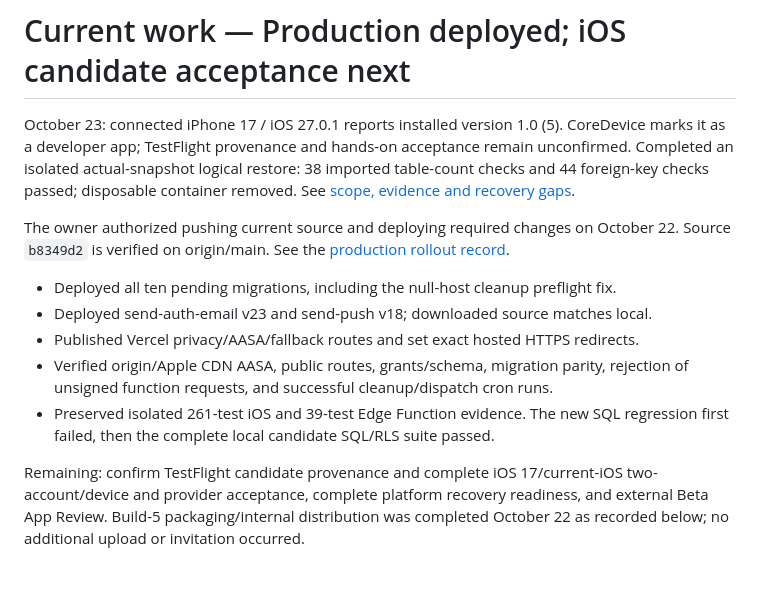
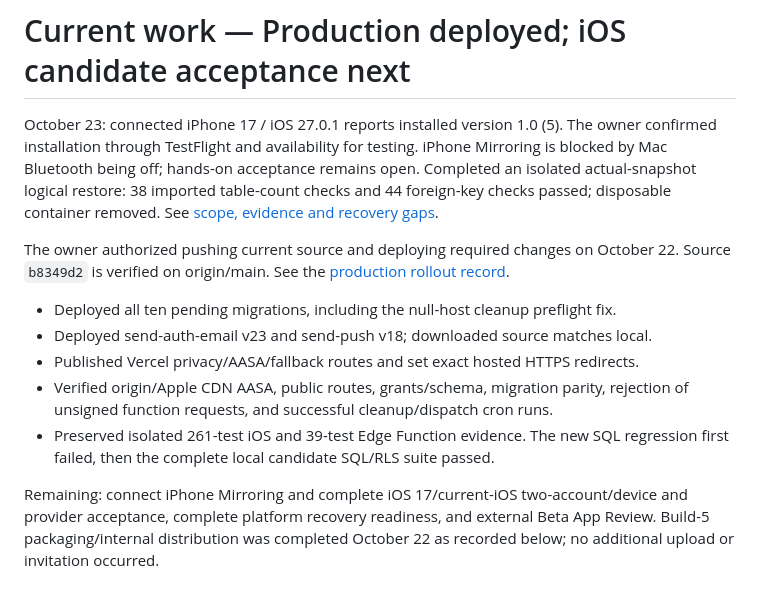
Before and after one commit to nurlanmnn/pickup-ucf, a Markdown page: tasks/todo.md, the part around the change. GitHub-like rendering.

```diff
--- a/tasks/todo.md
+++ b/tasks/todo.md
@@ -1,8 +1,9 @@
 # Current work — Production deployed; iOS candidate acceptance next
 
 October 23: connected iPhone 17 / iOS 27.0.1 reports installed version 1.0 (5).
-CoreDevice marks it as a developer app; TestFlight provenance and hands-on
-acceptance remain unconfirmed. Completed an isolated actual-snapshot logical
+The owner confirmed installation through TestFlight and availability for testing.
+iPhone Mirroring is blocked by Mac Bluetooth being off; hands-on acceptance
+remains open. Completed an isolated actual-snapshot logical
 restore: 38 imported table-count checks and 44 foreign-key checks passed;
 disposable container removed. See [scope, evidence and recovery gaps](../docs/operations/2026-10-23-isolated-restore.md).
 
@@ -18,7 +19,7 @@ October 22. Source `b8349d2` is verified on origin/main. See the
 - Preserved isolated 261-test iOS and 39-test Edge Function evidence. The new SQL
   regression first failed, then the complete local candidate SQL/RLS suite passed.
 
-Remaining: confirm TestFlight candidate provenance and complete iOS 17/current-iOS
+Remaining: connect iPhone Mirroring and complete iOS 17/current-iOS
 two-account/device and provider acceptance, complete platform recovery readiness,
 and external Beta App Review. Build-5 packaging/internal distribution was completed
 October 22 as recorded below; no additional upload or invitation occurred.
```
Also changed, not shown: docs/testflight/2026-10-22-build-5.md (+14 -0 lines), 1 other file.
